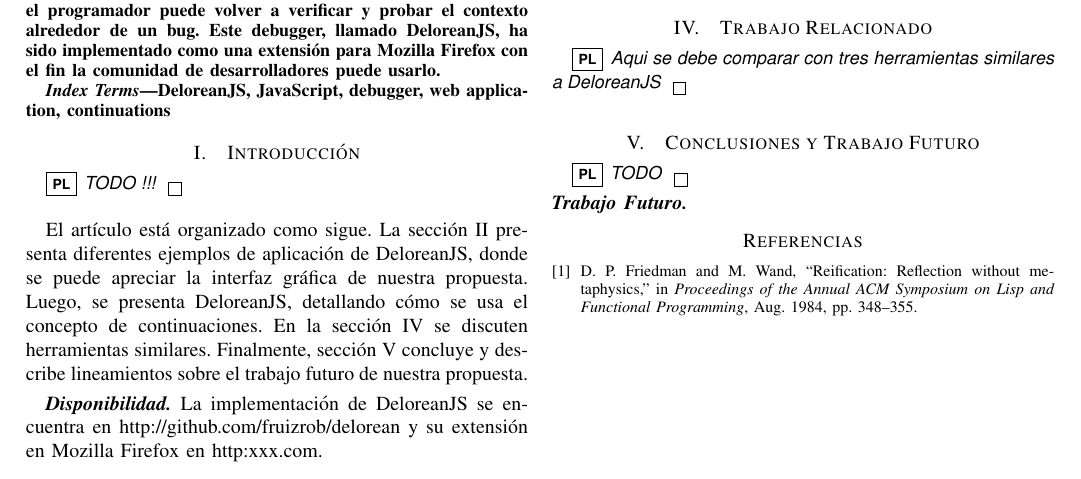
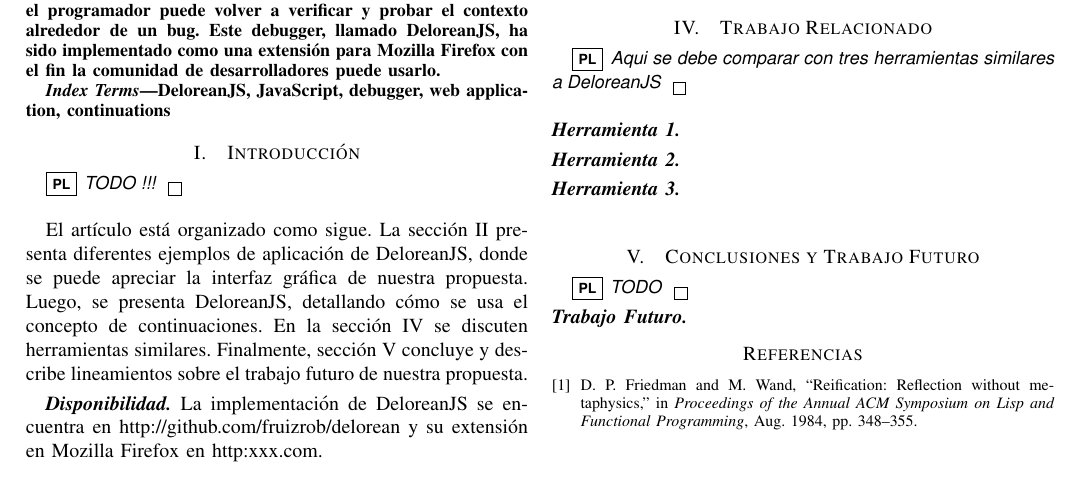
Before and after one commit to pragmaticslaboratory/deloreanjs, a LaTeX paper (paper/main.tex): part of the page, cut so that both start at the same text. Compiled offline with pdfLaTeX; a missing font is replaced by an installed copy or a similar font; a LaTeX package or settings file that is missing is left out.

Commit message:
segunda version del paper

```diff
--- a/paper/main.tex
+++ b/paper/main.tex
@@ -112,6 +112,16 @@
 
 \pl{Aqui se debe comparar con tres herramientas similares a \deloreanjs}
 
+\bigskip
+
+\parhead{Herramienta 1}
+\smallskip
+
+\parhead{Herramienta 2}
+\smallskip
+
+\parhead{Herramienta 3}
+\smallskip
 
 \bigskip
 
```
